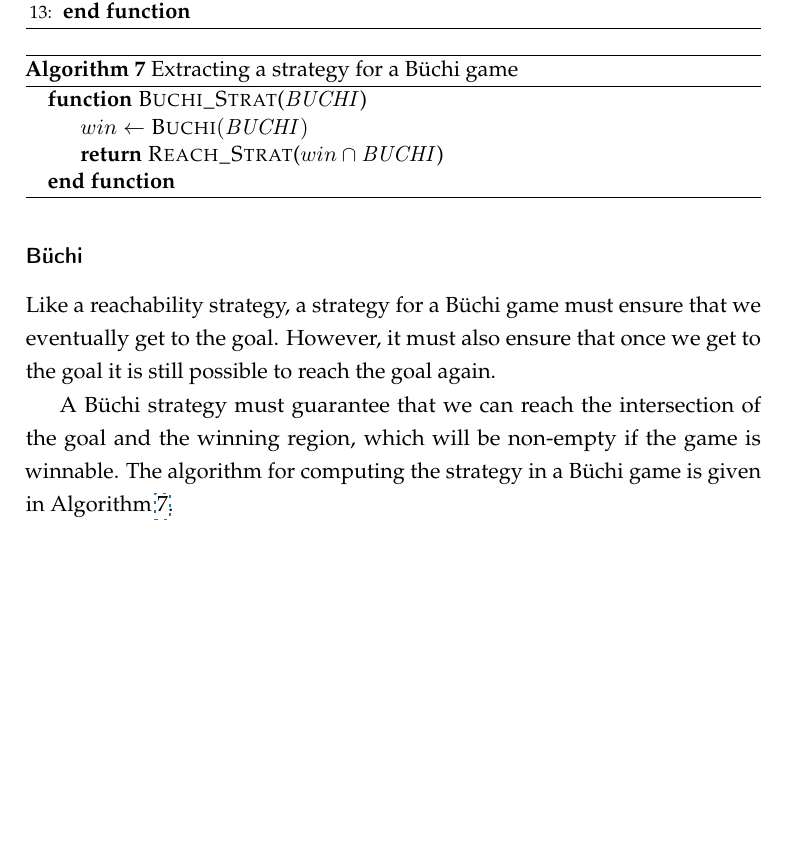
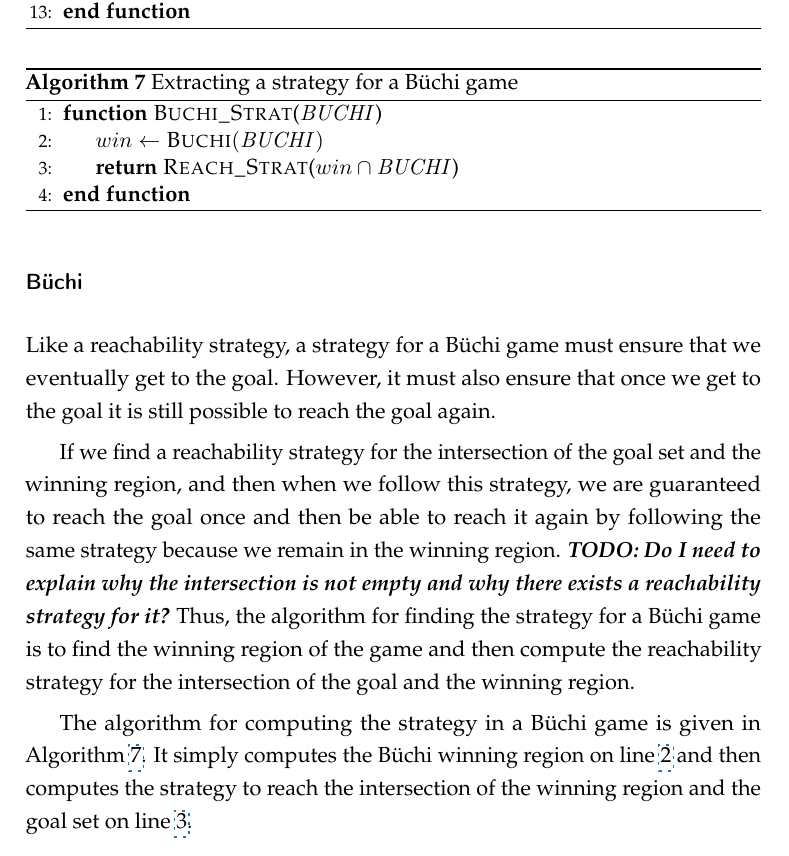
Before and after one commit to termite2/adam-thesis, a LaTeX thesis (thesis.tex, which reads background.tex): part of page 25 of 89, cut so that both start at the same text, the shorter picture padded with empty space. Compiled offline with pdfLaTeX.

Commit message:
buchi strategy explanation

```diff
--- a/background.tex
+++ b/background.tex
@@ -375,13 +375,15 @@ It returns a set of state, label pairs where the state belongs to the \pone\ con
 
 Like a reachability strategy, a strategy for a \buchi\ game must ensure that we eventually get to the goal. However, it must also ensure that once we get to the goal it is still possible to reach the goal again.
 
-A \buchi\ strategy must guarantee that we can reach the intersection of the goal and the winning region, which will be non-empty if the game is winnable. The algorithm for computing the strategy in a \buchi\ game is given in Algorithm \ref{alg:buchi_strat}.
+If we find a reachability strategy for the intersection of the goal set and the winning region, and then when we follow this strategy, we are guaranteed to reach the goal once and then be able to reach it again by following the same strategy because we remain in the winning region. \todo{Do I need to explain why the intersection is not empty and why there exists a reachability strategy for it?} Thus, the algorithm for finding the strategy for a \buchi\ game is to find the winning region of the game and then compute the reachability strategy for the intersection of the goal and the winning region.
+
+The algorithm for computing the strategy in a \buchi\ game is given in Algorithm \ref{alg:buchi_strat}. It simply computes the \buchi\ winning region on line \ref{l:bs:rw} and then computes the strategy to reach the intersection of the winning region and the goal set on line \ref{l:bs:rs}.
 
 \begin{algorithm}[t]
-\begin{algorithmic}
+    \begin{algorithmic}[1]
 \Function{Buchi\_Strat}{$\buchiobj$}
-\State $win \gets \Call{Buchi}{\buchiobj}$
-\State \Return \Call{Reach\_Strat}{$win \cap \buchiobj$}
+\State $win \gets \Call{Buchi}{\buchiobj}$ \label{l:bs:rw}
+\State \Return \Call{Reach\_Strat}{$win \cap \buchiobj$} \label{l:bs:rs}
 \EndFunction
 \end{algorithmic}
 \caption{Extracting a strategy for a \buchi\ game}
```
Also changed, not shown: background.tex (4 more changed lines).
